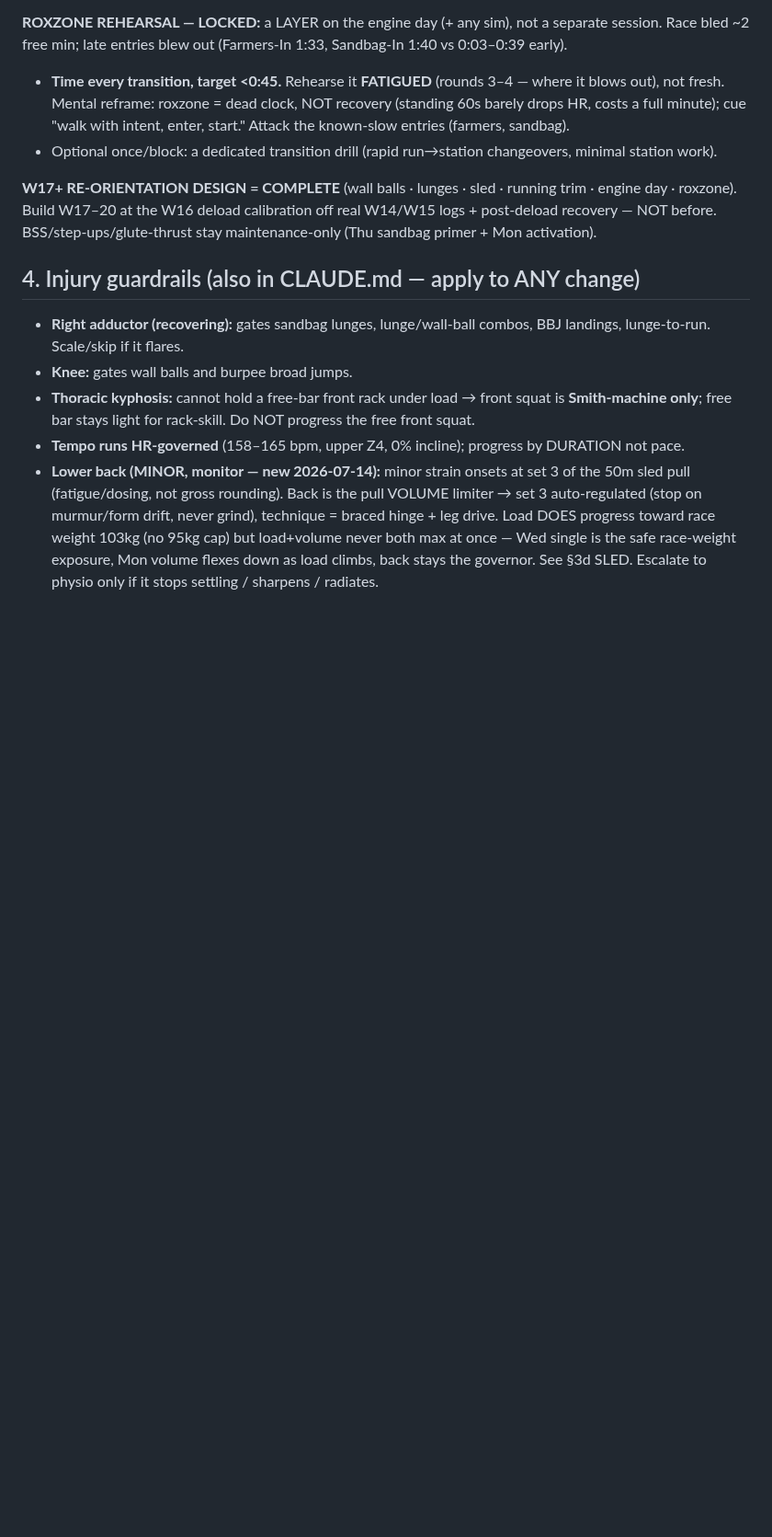
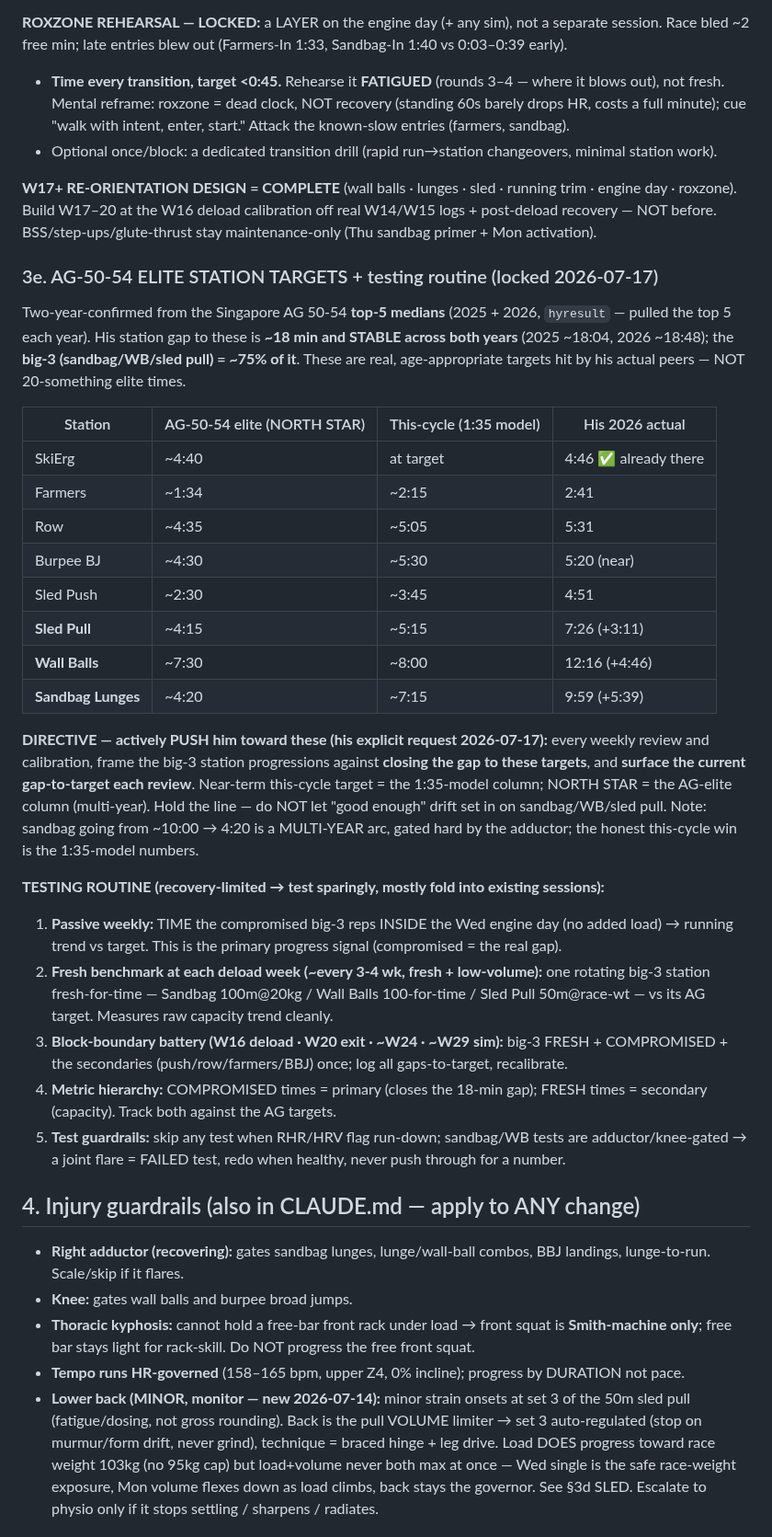
Before and after one commit to choonang-lab/Hyrox-Prep, a Markdown page: HANDOFF.md, the part around the change. Shown at 92% size. Drawn GitHub-style; blank space fills up the shorter version.

Commit message:
HANDOFF 3e: lock AG-50-54 elite station targets + push directive + testing routine
- Two-year-confirmed targets from Singapore AG 50-54 top-5 medians (2025+2026): sandbag ~4:20, wall balls ~7:30, sled pull ~4:15, sled push ~2:30, etc.; his station gap ~18 min STABLE both years, big-3 = ~75%
- Directive: actively push him toward these; surface gap-to-target each review; near-term = 1:35 model, north star = AG-elite (multi-year, adductor-gated)
- Testing routine: passive weekly (time compromised big-3 in Wed engine day) + fresh benchmark at each deload + block-boundary battery (W16/W20/W24/W29); compromised = primary metric; test guardrails (skip if run-down, joint flare = failed test)

Co-Authored-By: Claude Opus 4.8 <noreply@anthropic.com>

```diff
--- a/HANDOFF.md
+++ b/HANDOFF.md
@@ -104,6 +104,29 @@ Do NOT pre-build W17–20 now: calibrate off W14/W15 logs + how he comes out of
 
 **W17+ RE-ORIENTATION DESIGN = COMPLETE** (wall balls · lunges · sled · running trim · engine day · roxzone). Build W17–20 at the W16 deload calibration off real W14/W15 logs + post-deload recovery — NOT before. BSS/step-ups/glute-thrust stay maintenance-only (Thu sandbag primer + Mon activation).
 
+### 3e. AG-50-54 ELITE STATION TARGETS + testing routine (locked 2026-07-17)
+Two-year-confirmed from the Singapore AG 50-54 **top-5 medians** (2025 + 2026, `hyresult` — pulled the top 5 each year). His station gap to these is **~18 min and STABLE across both years** (2025 ~18:04, 2026 ~18:48); the **big-3 (sandbag/WB/sled pull) = ~75% of it**. These are real, age-appropriate targets hit by his actual peers — NOT 20-something elite times.
+
+| Station | AG-50-54 elite (NORTH STAR) | This-cycle (1:35 model) | His 2026 actual |
+|---|---|---|---|
+| SkiErg | ~4:40 | at target | 4:46 ✅ already there |
+| Farmers | ~1:34 | ~2:15 | 2:41 |
+| Row | ~4:35 | ~5:05 | 5:31 |
+| Burpee BJ | ~4:30 | ~5:30 | 5:20 (near) |
+| Sled Push | ~2:30 | ~3:45 | 4:51 |
+| **Sled Pull** | ~4:15 | ~5:15 | 7:26 (+3:11) |
+| **Wall Balls** | ~7:30 | ~8:00 | 12:16 (+4:46) |
+| **Sandbag Lunges** | ~4:20 | ~7:15 | 9:59 (+5:39) |
+
+**DIRECTIVE — actively PUSH him toward these (his explicit request 2026-07-17):** every weekly review and calibration, frame the big-3 station progressions against **closing the gap to these targets**, and **surface the current gap-to-target each review**. Near-term this-cycle target = the 1:35-model column; NORTH STAR = the AG-elite column (multi-year). Hold the line — do NOT let "good enough" drift set in on sandbag/WB/sled pull. Note: sandbag going from ~10:00 → 4:20 is a MULTI-YEAR arc, gated hard by the adductor; the honest this-cycle win is the 1:35-model numbers.
+
+**TESTING ROUTINE (recovery-limited → test sparingly, mostly fold into existing sessions):**
+1. **Passive weekly:** TIME the compromised big-3 reps INSIDE the Wed engine day (no added load) → running trend vs target. This is the primary progress signal (compromised = the real gap).
+2. **Fresh benchmark at each deload week (~every 3-4 wk, fresh + low-volume):** one rotating big-3 station fresh-for-time — Sandbag 100m@20kg / Wall Balls 100-for-time / Sled Pull 50m@race-wt — vs its AG target. Measures raw capacity trend cleanly.
+3. **Block-boundary battery (W16 deload · W20 exit · ~W24 · ~W29 sim):** big-3 FRESH + COMPROMISED + the secondaries (push/row/farmers/BBJ) once; log all gaps-to-target, recalibrate.
+4. **Metric hierarchy:** COMPROMISED times = primary (closes the 18-min gap); FRESH times = secondary (capacity). Track both against the AG targets.
+5. **Test guardrails:** skip any test when RHR/HRV flag run-down; sandbag/WB tests are adductor/knee-gated → a joint flare = FAILED test, redo when healthy, never push through for a number.
+
 ## 4. Injury guardrails (also in CLAUDE.md — apply to ANY change)
 - **Right adductor (recovering):** gates sandbag lunges, lunge/wall-ball combos, BBJ landings, lunge-to-run. Scale/skip if it flares.
 - **Knee:** gates wall balls and burpee broad jumps.
```
